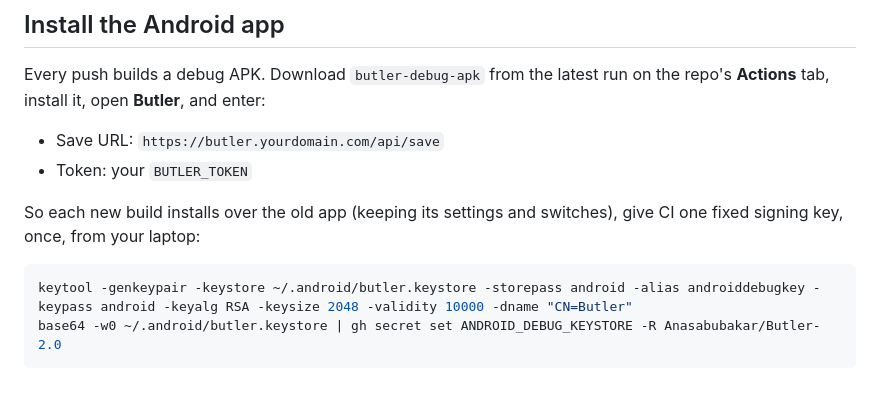
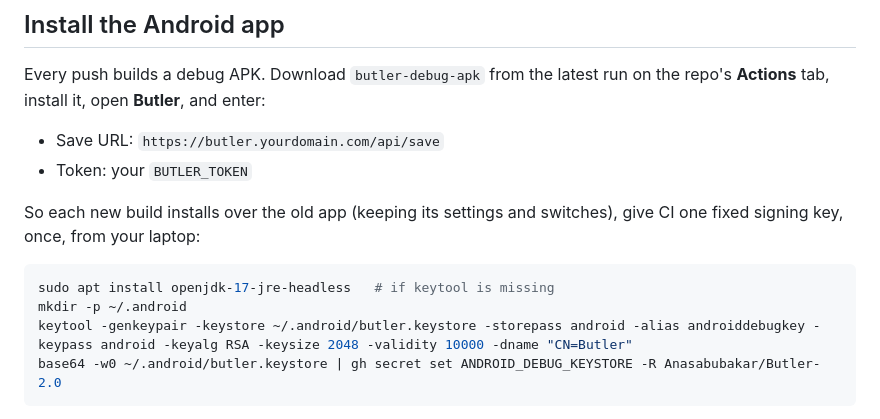
Before and after one commit to Anasabubakar/Butler-2.0, a Markdown page: README.md, the part around the change. Drawn GitHub-style; blank space fills up the shorter version.

Commit message:
Add the Java install and folder to the signing key steps

````diff
--- a/README.md
+++ b/README.md
@@ -122,6 +122,8 @@ Every push builds a debug APK. Download `butler-debug-apk` from the latest run o
 So each new build installs over the old app (keeping its settings and switches), give CI one fixed signing key, once, from your laptop:
 
 ```sh
+sudo apt install openjdk-17-jre-headless   # if keytool is missing
+mkdir -p ~/.android
 keytool -genkeypair -keystore ~/.android/butler.keystore -storepass android -alias androiddebugkey -keypass android -keyalg RSA -keysize 2048 -validity 10000 -dname "CN=Butler"
 base64 -w0 ~/.android/butler.keystore | gh secret set ANDROID_DEBUG_KEYSTORE -R Anasabubakar/Butler-2.0
 ```
````
